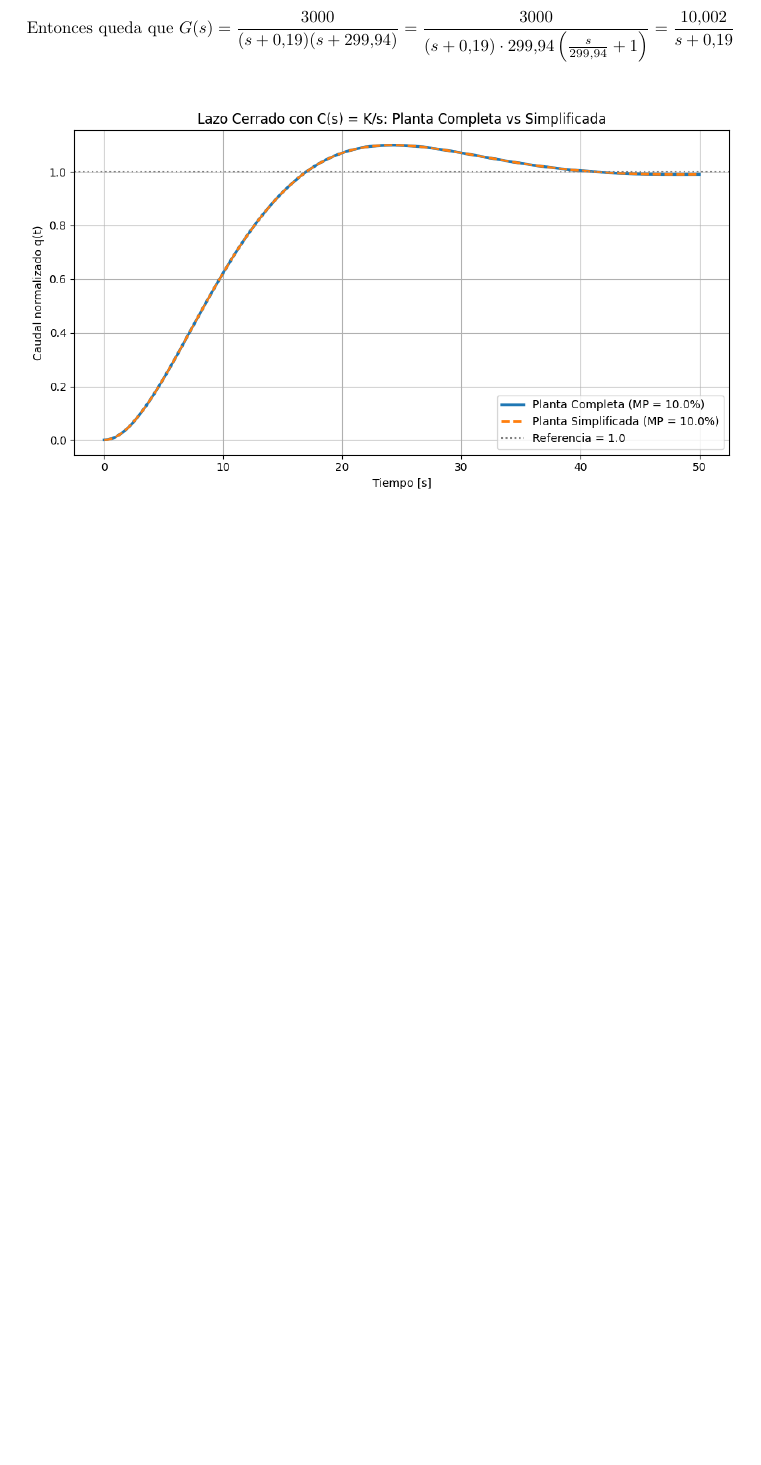
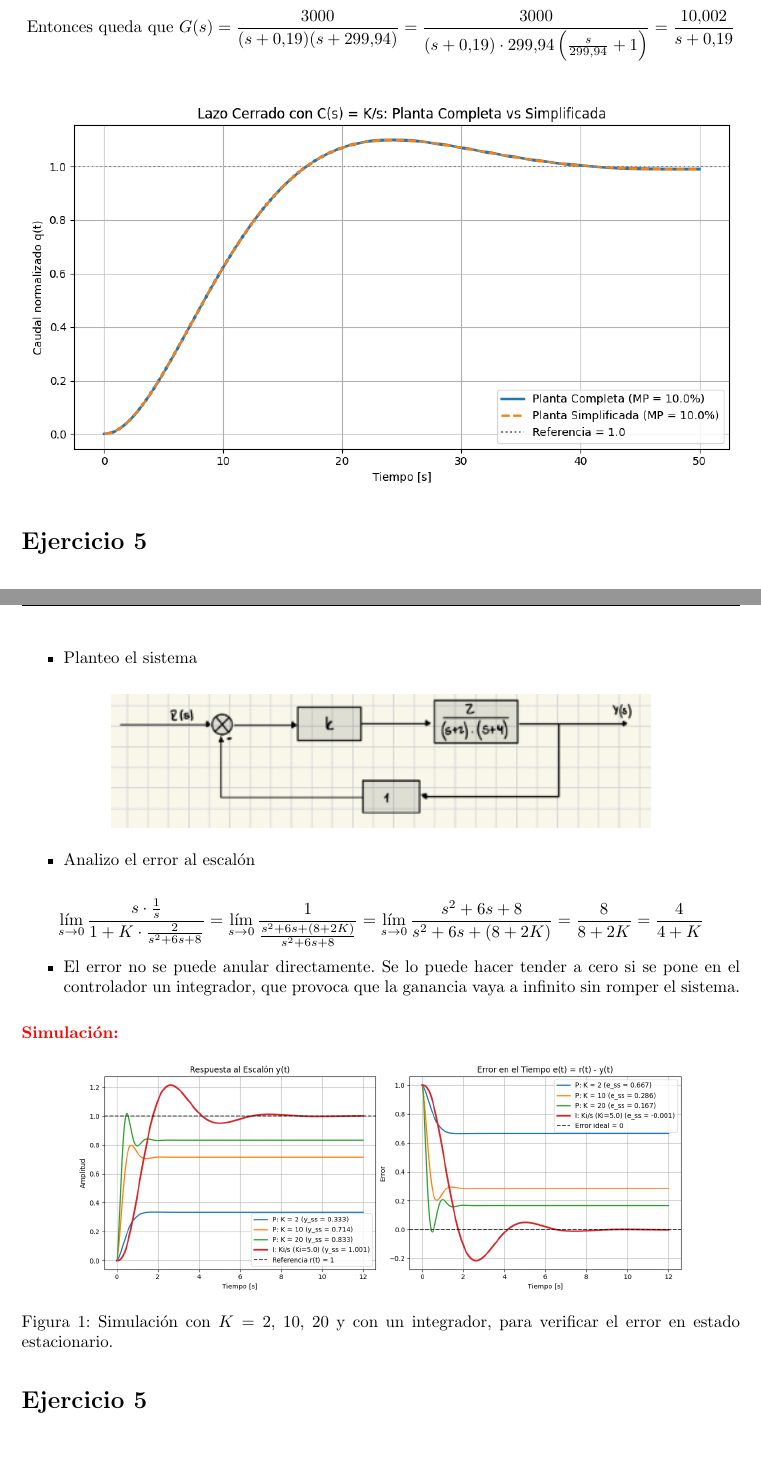
Before and after one commit to JoacoBasualdo/Entrega2_SistemasDeControl, a LaTeX document (main.tex): part of page 7 of 7 before the commit and two parts of pages 7 and 8 of 10 after it, the two joined at a grey line, cut so that both start at the same text, the shorter picture padded with empty space. Compiled offline with pdfLaTeX.

Commit message:
Ejercicios 5 y 6

```diff
--- a/main.tex
+++ b/main.tex
@@ -316,3 +320,8 @@ P_2 = -299{,}94
     \includegraphics[width=\textwidth]{imagenes/Ej3a.png}
 \end{figure}
 
+% ------------------------------------------------------------
+% EJERCICIO 5
+% ------------------------------------------------------------
+
+\section*{Ejercicio 5}
@@ -318,0 +334,37 @@ P_2 = -299{,}94
+\begin{itemize}
+    \item Planteo el sistema
+\end{itemize}
+
+\begin{figure}[H]
+    \centering
+    % Espacio para el diagrama en bloques dibujado
+    \includegraphics[width=0.75\textwidth]{imagenes/diagrama_ej5.png}
+\end{figure}
+
+\begin{itemize}
+    \item Analizo el error al escalón
+\end{itemize}
+
+\[
+\lim_{s \to 0} \frac{s \cdot \frac{1}{s}}{1 + K \cdot \frac{2}{s^2 + 6s + 8}} = \lim_{s \to 0} \frac{1}{\frac{s^2 + 6s + (8 + 2K)}{s^2 + 6s + 8}} = \lim_{s \to 0} \frac{s^2 + 6s + 8}{s^2 + 6s + (8 + 2K)} = \frac{8}{8 + 2K} = \frac{4}{4 + K}
+\]
+
+\begin{itemize}
+    \item El error no se puede anular directamente. Se lo puede hacer tender a cero si se pone en el controlador un integrador, que provoca que la ganancia vaya a infinito sin romper el sistema.
+\end{itemize}
+
+\vspace{0.3cm}
+\noindent\textbf{\textcolor{red}{Simulación:}}
+
+\begin{figure}[H]
+    \centering
+    \includegraphics[width=0.85\textwidth]{imagenes/simulacion_ej5.png}
+    \caption{Simulación con $K = 2$, $10$, $20$ y con un integrador, para verificar el error en estado estacionario.}
+    \label{fig:simulacion_ej5}
+\end{figure}
+
+
+% -----------------------------------------
+% EJERCICIO 6
+% -----------------------------------------
+\section*{Ejercicio 5}
```
Also changed, not shown: Imagenes/Ej5.png (added), Imagenes/Ej6.png (added), Imagenes/diagrama_ej5.png (added), Imagenes/diferencia_ej6.png (added), Imagenes/ganancias_ej6.png (added), Imagenes/retroalimentación_ej6.png (added), Imagenes/simulacion_ej5.png (added), main.pdf, main.tex (43 more changed lines), 5 other files.
